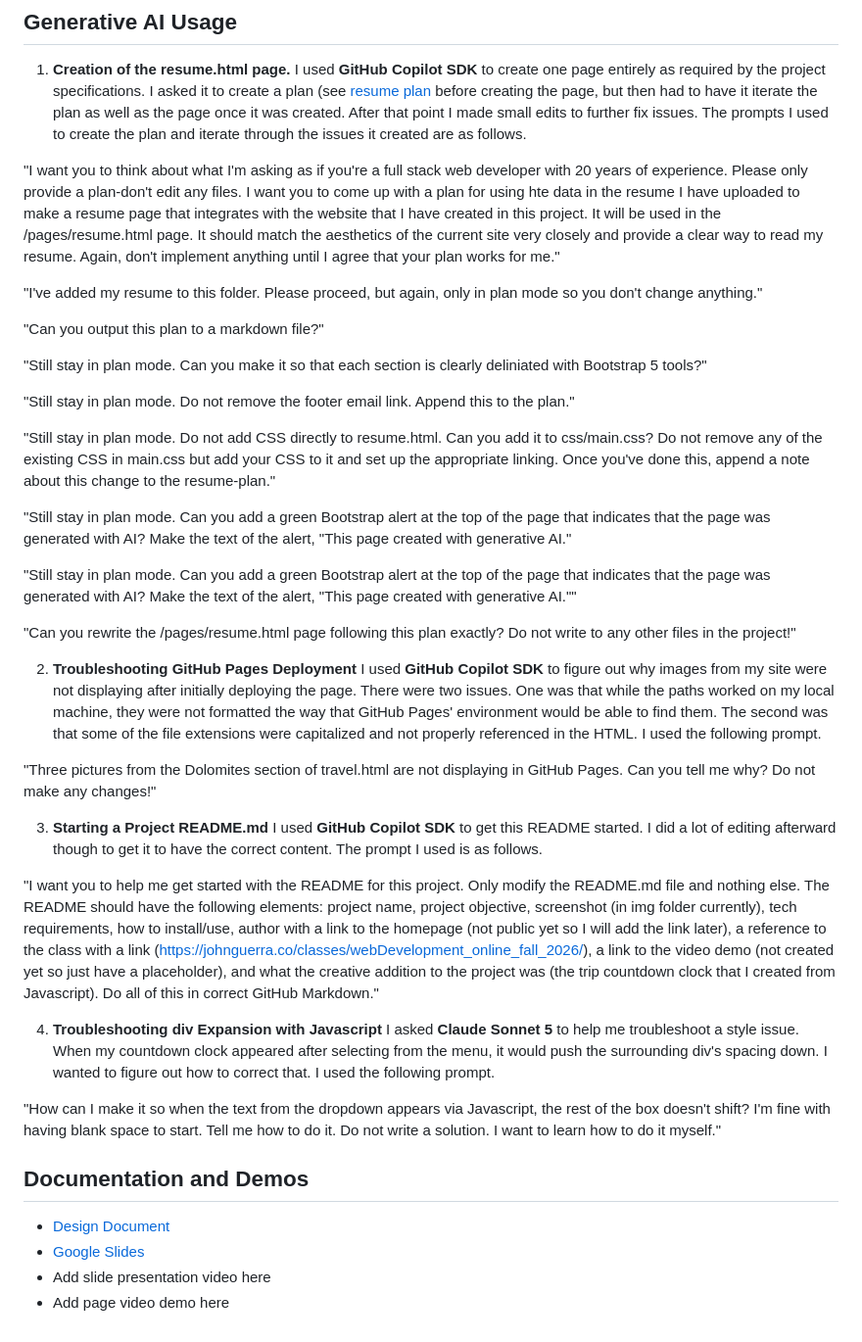
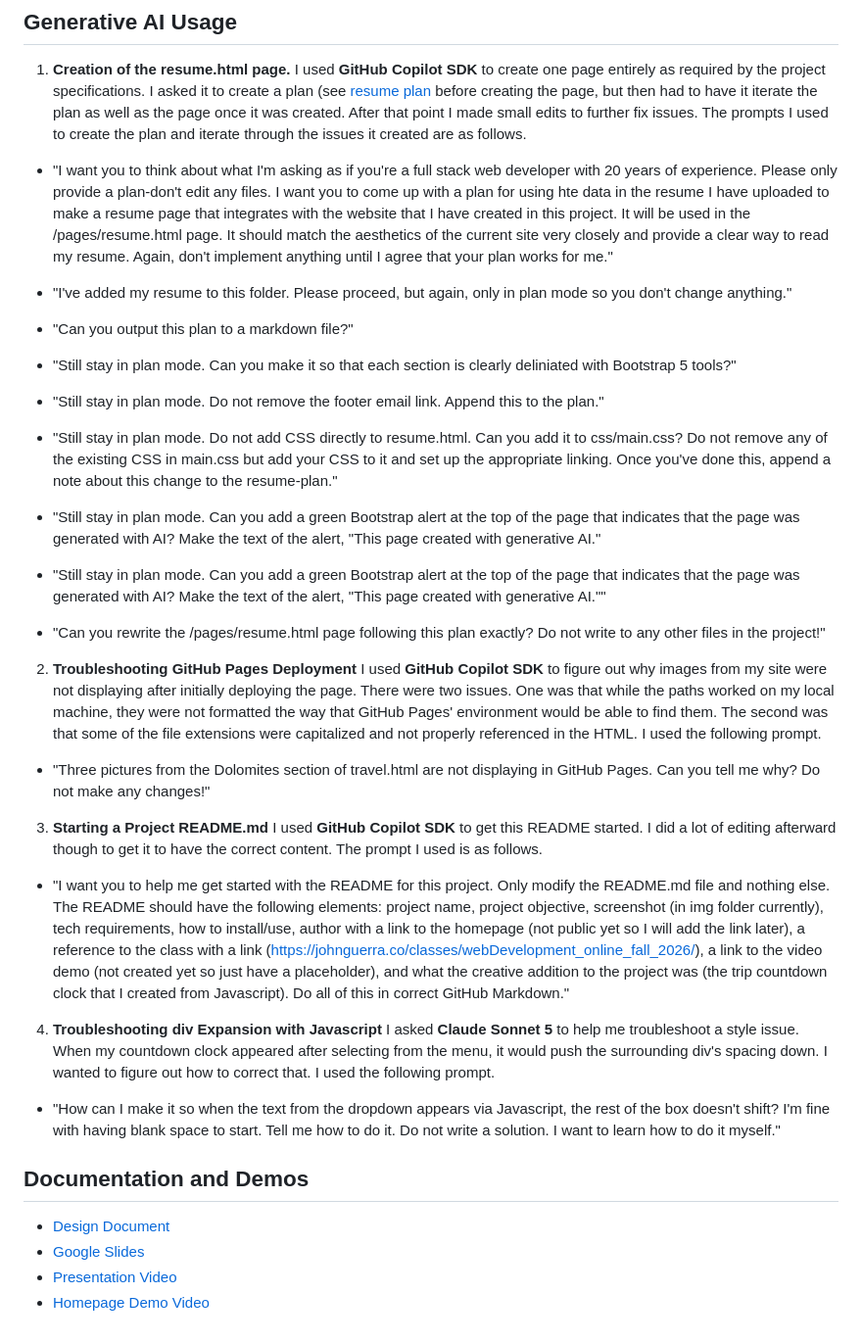
Before and after one commit to joseph-sikowitz/homepage, a Markdown page: README.md, the part around the change. Shown at 98% size. Drawn GitHub-style.

Commit message:
Added demo and presentation video links to README.md.

```diff
--- a/README.md
+++ b/README.md
@@ -116,39 +116,39 @@ Instructor: [John Alexis Guerra Gómez](https://johnguerra.co/).
 
 1. **Creation of the resume.html page.** I used **GitHub Copilot SDK** to create one page entirely as required by the project specifications. I asked it to create a plan (see [resume plan](/docs/RESUME-PLAN.md) before creating the page, but then had to have it iterate the plan as well as the page once it was created. After that point I made small edits to further fix issues. The prompts I used to create the plan and iterate through the issues it created are as follows.
 
-"I want you to think about what I'm asking as if you're a full stack web developer with 20 years of experience. Please only provide a plan-don't edit any files. I want you to come up with a plan for using hte data in the resume I have uploaded to make a resume page that integrates with the website that I have created in this project. It will be used in the /pages/resume.html page. It should match the aesthetics of the current site very closely and provide a clear way to read my resume. Again, don't implement anything until I agree that your plan works for me."
+- "I want you to think about what I'm asking as if you're a full stack web developer with 20 years of experience. Please only provide a plan-don't edit any files. I want you to come up with a plan for using hte data in the resume I have uploaded to make a resume page that integrates with the website that I have created in this project. It will be used in the /pages/resume.html page. It should match the aesthetics of the current site very closely and provide a clear way to read my resume. Again, don't implement anything until I agree that your plan works for me."
 
-"I've added my resume to this folder. Please proceed, but again, only in plan mode so you don't change anything."
+- "I've added my resume to this folder. Please proceed, but again, only in plan mode so you don't change anything."
 
-"Can you output this plan to a markdown file?"
+- "Can you output this plan to a markdown file?"
 
-"Still stay in plan mode. Can you make it so that each section is clearly deliniated with Bootstrap 5 tools?"
+- "Still stay in plan mode. Can you make it so that each section is clearly deliniated with Bootstrap 5 tools?"
 
-"Still stay in plan mode. Do not remove the footer email link. Append this to the plan."
+- "Still stay in plan mode. Do not remove the footer email link. Append this to the plan."
 
-"Still stay in plan mode. Do not add CSS directly to resume.html. Can you add it to css/main.css? Do not remove any of the existing CSS in main.css but add your CSS to it and set up the appropriate linking. Once you've done this, append a note about this change to the resume-plan."
+- "Still stay in plan mode. Do not add CSS directly to resume.html. Can you add it to css/main.css? Do not remove any of the existing CSS in main.css but add your CSS to it and set up the appropriate linking. Once you've done this, append a note about this change to the resume-plan."
 
-"Still stay in plan mode. Can you add a green Bootstrap alert at the top of the page that indicates that the page was generated with AI? Make the text of the alert, "This page created with generative AI."
+- "Still stay in plan mode. Can you add a green Bootstrap alert at the top of the page that indicates that the page was generated with AI? Make the text of the alert, "This page created with generative AI."
 
-"Still stay in plan mode. Can you add a green Bootstrap alert at the top of the page that indicates that the page was generated with AI? Make the text of the alert, "This page created with generative AI.""
+- "Still stay in plan mode. Can you add a green Bootstrap alert at the top of the page that indicates that the page was generated with AI? Make the text of the alert, "This page created with generative AI.""
 
-"Can you rewrite the /pages/resume.html page following this plan exactly? Do not write to any other files in the project!"
+- "Can you rewrite the /pages/resume.html page following this plan exactly? Do not write to any other files in the project!"
 
 2. **Troubleshooting GitHub Pages Deployment** I used **GitHub Copilot SDK** to figure out why images from my site were not displaying after initially deploying the page. There were two issues. One was that while the paths worked on my local machine, they were not formatted the way that GitHub Pages' environment would be able to find them. The second was that some of the file extensions were capitalized and not properly referenced in the HTML. I used the following prompt.
 
-"Three pictures from the Dolomites section of travel.html are not displaying in GitHub Pages. Can you tell me why? Do not make any changes!"
+- "Three pictures from the Dolomites section of travel.html are not displaying in GitHub Pages. Can you tell me why? Do not make any changes!"
 
 3. **Starting a Project README.md** I used **GitHub Copilot SDK** to get this README started. I did a lot of editing afterward though to get it to have the correct content. The prompt I used is as follows.
 
-"I want you to help me get started with the README for this project. Only modify the README.md file and nothing else. The README should have the following elements: project name, project objective, screenshot (in img folder currently), tech requirements, how to install/use, author with a link to the homepage (not public yet so I will add the link later), a reference to the class with a link (https://johnguerra.co/classes/webDevelopment_online_fall_2026/), a link to the video demo (not created yet so just have a placeholder), and what the creative addition to the project was (the trip countdown clock that I created from Javascript). Do all of this in correct GitHub Markdown."
+- "I want you to help me get started with the README for this project. Only modify the README.md file and nothing else. The README should have the following elements: project name, project objective, screenshot (in img folder currently), tech requirements, how to install/use, author with a link to the homepage (not public yet so I will add the link later), a reference to the class with a link (https://johnguerra.co/classes/webDevelopment_online_fall_2026/), a link to the video demo (not created yet so just have a placeholder), and what the creative addition to the project was (the trip countdown clock that I created from Javascript). Do all of this in correct GitHub Markdown."
 
 4. **Troubleshooting div Expansion with Javascript** I asked **Claude Sonnet 5** to help me troubleshoot a style issue. When my countdown clock appeared after selecting from the menu, it would push the surrounding div's spacing down. I wanted to figure out how to correct that. I used the following prompt.
 
-"How can I make it so when the text from the dropdown appears via Javascript, the rest of the box doesn't shift? I'm fine with having blank space to start. Tell me how to do it. Do not write a solution. I want to learn how to do it myself."
+- "How can I make it so when the text from the dropdown appears via Javascript, the rest of the box doesn't shift? I'm fine with having blank space to start. Tell me how to do it. Do not write a solution. I want to learn how to do it myself."
 
 ## Documentation and Demos
 
 - [Design Document](/docs/design-document.pdf)
 - [Google Slides](https://docs.google.com/presentation/d/159G4EYVJF27qTT-3annWVBwfdkwnY4LgsU-sRJ8zeAM/edit?usp=sharing)
-- Add slide presentation video here
-- Add page video demo here
+- [Presentation Video](https://youtu.be/l6LRfj7UV-I)
+- [Homepage Demo Video](https://youtu.be/QVfDI-chjqM)
```
